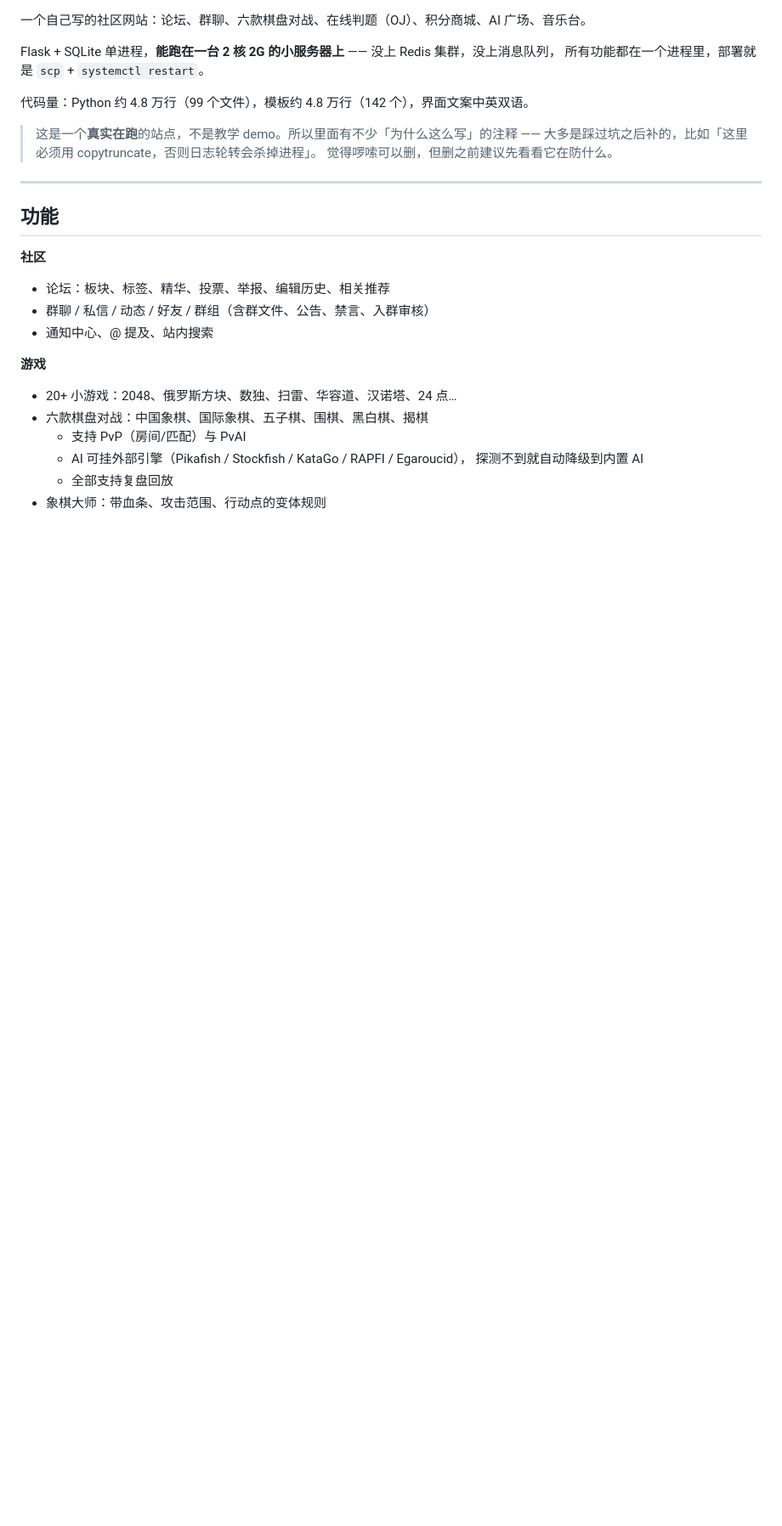
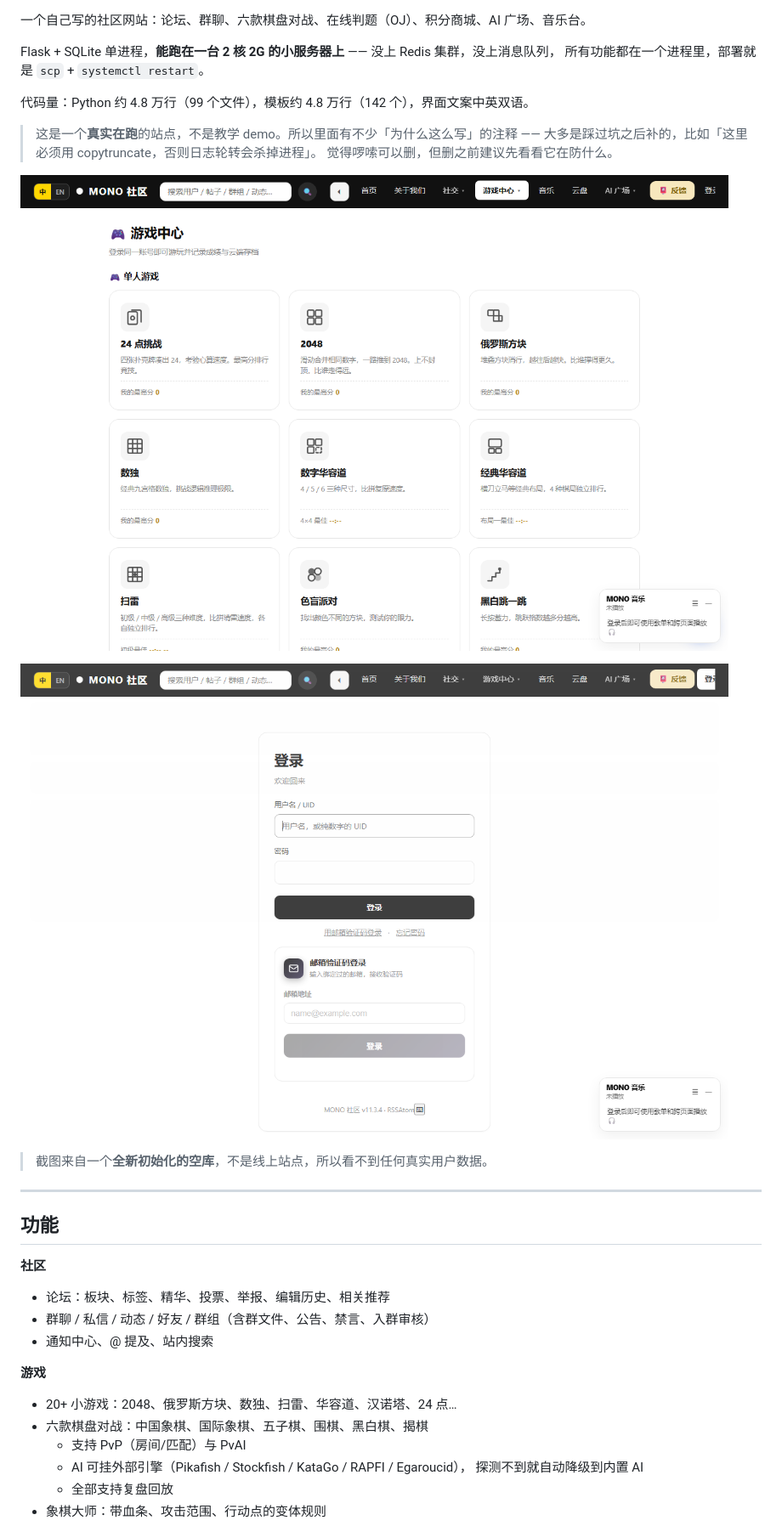
Before and after one commit to wsy2026-ops/mono, a Markdown page: README.md, the part around one of its changes. Shown at 85% size. GitHub-like rendering; pictures changed too: docs/screenshots/games.png (added), docs/screenshots/login.png (added); blank space fills up the shorter version.

```diff
--- a/README.md
+++ b/README.md
@@ -10,6 +12,12 @@ Flask + SQLite 单进程，**能跑在一台 2 核 2G 的小服务器上** —
 > 这是一个**真实在跑**的站点，不是教学 demo。所以里面有不少「为什么这么写」的注释 ——
 > 大多是踩过坑之后补的，比如「这里必须用 copytruncate，否则日志轮转会杀掉进程」。
 > 觉得啰嗦可以删，但删之前建议先看看它在防什么。
+
+![游戏中心](docs/screenshots/games.png)
+
+![登录页](docs/screenshots/login.png)
+
+> 截图来自一个**全新初始化的空库**，不是线上站点，所以看不到任何真实用户数据。
 
 ---
 
```
Also changed, not shown: other parts of README.md (+19 -3 lines), .github/ISSUE_TEMPLATE/bug_report.md (added, +43 -0 lines), .github/ISSUE_TEMPLATE/feature_request.md (added, +23 -0 lines), .github/PULL_REQUEST_TEMPLATE.md (added, +29 -0 lines), CONTRIBUTING.md (added, +85 -0 lines), SECURITY.md (added, +38 -0 lines), 3 other files.
